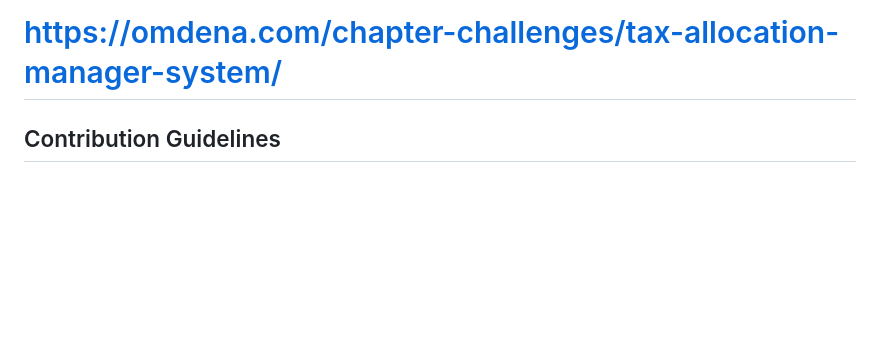
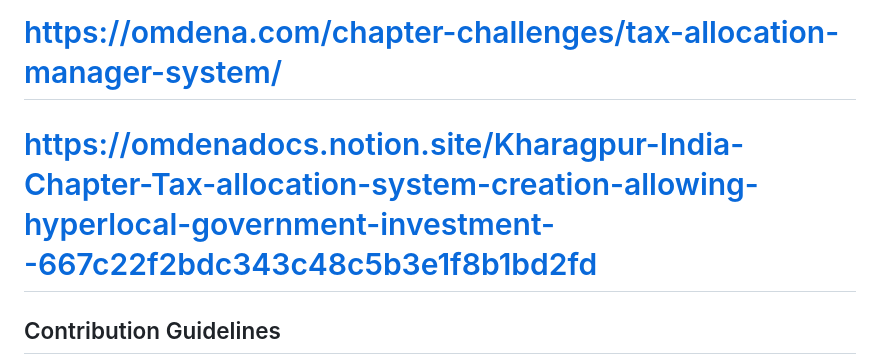
Before and after one commit to OmdenaAI/kharagpur-chapter-tax-allocation-system, a Markdown page: README.md, the part around the change. Drawn GitHub-style; blank space fills up the shorter version.

```diff
--- a/README.md
+++ b/README.md
@@ -1,6 +1,6 @@
 # Tax allocation-system creation allowing hyperlocal government investment into targeted sustainable developmental solutions
 # https://omdena.com/chapter-challenges/tax-allocation-manager-system/
-
+# https://omdenadocs.notion.site/Kharagpur-India-Chapter-Tax-allocation-system-creation-allowing-hyperlocal-government-investment--667c22f2bdc343c48c5b3e1f8b1bd2fd
 
 ## Contribution Guidelines
 - Have a Look at the [project structure](#project-structure) and [folder overview](#folder-overview) below to understand where to store/upload your contribution
```
